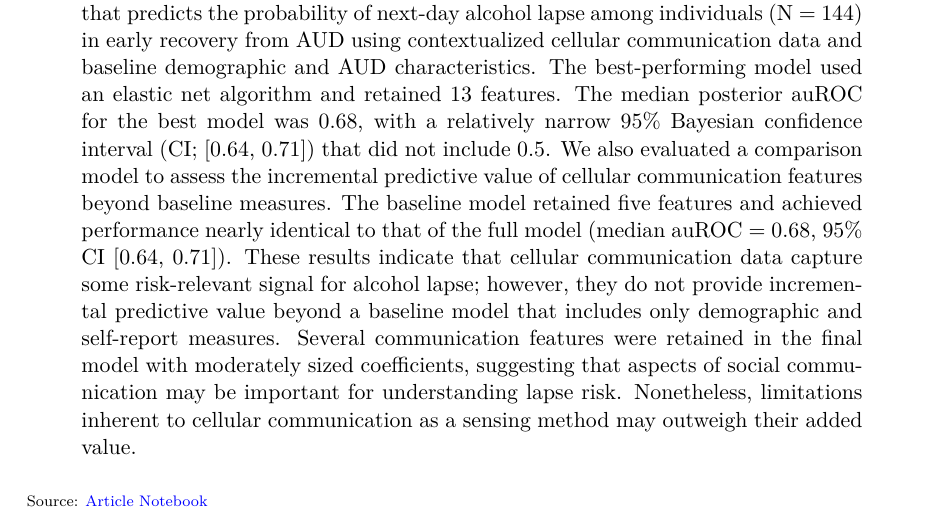
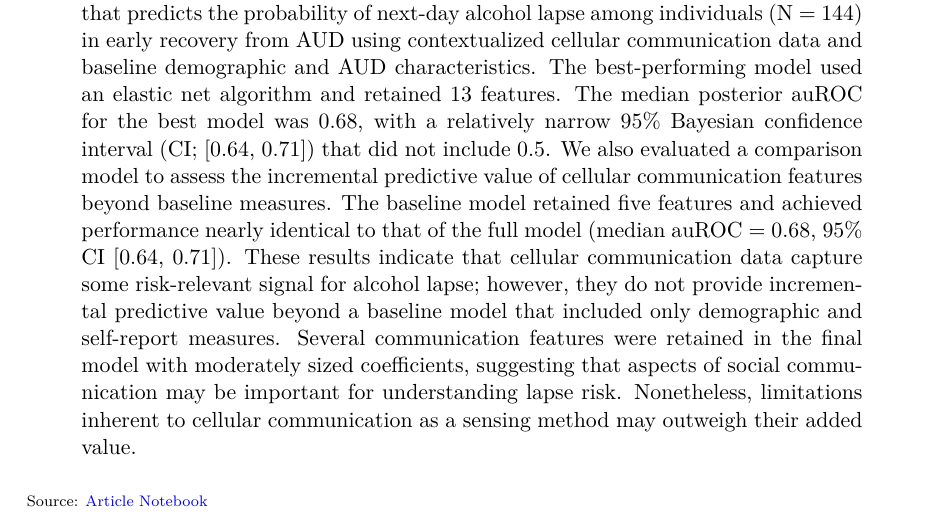
Before and after one commit to jjcurtin/study_messages, a Quarto document (index.qmd): part of page 1 of 13, cut so that both start at the same text. The pictures show the output file index.pdf that the author committed with the source.

Commit message:
Built site for gh-pages

```diff
--- a/index.qmd
+++ b/index.qmd
@@ -30,7 +30,7 @@ keywords:
   - Machine learning
   - Cellular Sensing
 abstract: |
-  Alcohol Use Disorder (AUD) is a chronic, relapsing disease. An automated recovery support system powered by personal sensing and machine learning may assist with the inherently difficult task of identifying when and why an individual is at increased risk for lapse. Cellular communication sensing may be one promising method for detecting dynamic changes in lapse risk. Moreover, these communications can be contextualized with self-reported, risk-relevant information about the contact. In this study, we evaluated the performance of a machine learning model that predicts the probability of next-day alcohol lapse among individuals (N = 144) in early recovery from AUD using contextualized cellular communication data and baseline demographic and AUD characteristics. The best-performing model used an elastic net algorithm and retained 13 features. The median posterior auROC for the best model was 0.68, with a relatively narrow 95% Bayesian confidence interval (CI; [0.64, 0.71]) that did not include 0.5. We also evaluated a comparison model to assess the incremental predictive value of cellular communication features beyond baseline measures. The baseline model retained five features and achieved performance nearly identical to that of the full model (median auROC = 0.68, 95% CI [0.64, 0.71]). These results indicate that cellular communication data capture some risk-relevant signal for alcohol lapse; however, they do not provide incremental predictive value beyond a baseline model that includes only demographic and self-report measures. Several communication features were retained in the final model with moderately sized coefficients, suggesting that aspects of social communication may be important for understanding lapse risk. Nonetheless, limitations inherent to cellular communication as a sensing method may outweigh their added value.
+  Alcohol Use Disorder (AUD) is a chronic, relapsing disease. An automated recovery support system powered by personal sensing and machine learning may assist with the inherently difficult task of identifying when and why an individual is at increased risk for lapse. Cellular communication sensing may be one promising method for detecting dynamic changes in lapse risk. Moreover, these communications can be contextualized with self-reported, risk-relevant information about the contact. In this study, we evaluated the performance of a machine learning model that predicts the probability of next-day alcohol lapse among individuals (N = 144) in early recovery from AUD using contextualized cellular communication data and baseline demographic and AUD characteristics. The best-performing model used an elastic net algorithm and retained 13 features. The median posterior auROC for the best model was 0.68, with a relatively narrow 95% Bayesian confidence interval (CI; [0.64, 0.71]) that did not include 0.5. We also evaluated a comparison model to assess the incremental predictive value of cellular communication features beyond baseline measures. The baseline model retained five features and achieved performance nearly identical to that of the full model (median auROC = 0.68, 95% CI [0.64, 0.71]). These results indicate that cellular communication data capture some risk-relevant signal for alcohol lapse; however, they do not provide incremental predictive value beyond a baseline model that included only demographic and self-report measures. Several communication features were retained in the final model with moderately sized coefficients, suggesting that aspects of social communication may be important for understanding lapse risk. Nonetheless, limitations inherent to cellular communication as a sensing method may outweigh their added value.
 #plain-language-summary: |
   #To be filled in.
 #key-points:
```
Also changed, not shown: _tex/index.tex, index-preview.html, index.html, index.pdf, index_files/figure-ipynb/notebooks-fig_auroc-fig-auroc-output-2.png (added), index_files/figure-ipynb/notebooks-fig_auroc-fig-auroc_hist-output-2.png (added), index_files/figure-ipynb/notebooks-fig_auroc-fig-auroc_posterior-output-1.png (added), index_files/figure-ipynb/notebooks-fig_demographics-fig-demographics-output-1.png (added), index_files/figure-ipynb/notebooks-fig_eda_liwc-fig-liwc_cat_norm-output-1.png (added), index_files/figure-ipynb/notebooks-fig_eda_liwc-fig-liwc_cat_raw-output-1.png (added), index_files/figure-ipynb/notebooks-fig_eda_liwc-fig-liwc_ind-output-1.png (added), index_files/figure-ipynb/notebooks-fig_eda_messages-cell-11-output-1.png (added), index_files/figure-ipynb/notebooks-fig_eda_messages-fig-1week-output-2.png (added), index_files/figure-ipynb/notebooks-fig_eda_messages-fig-3day-output-2.png (added), 6 more files, 3 other files.
